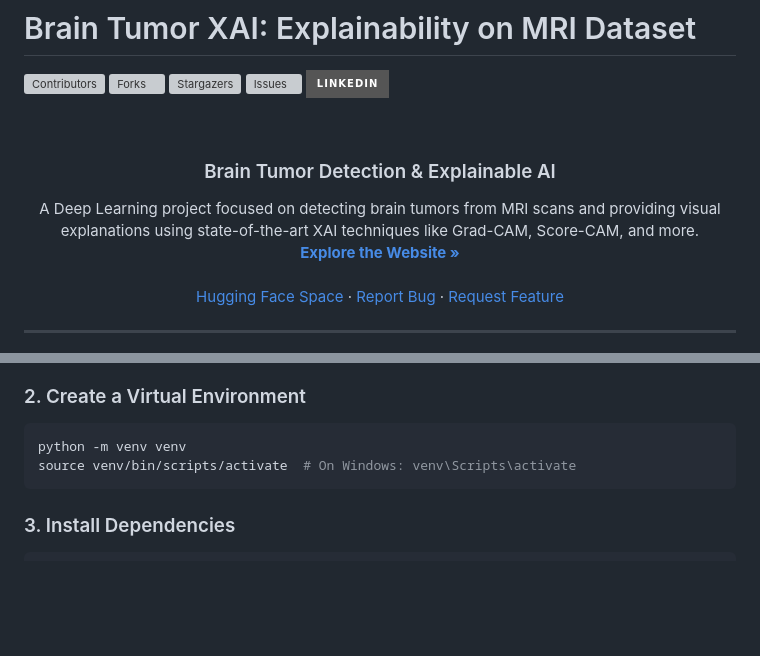
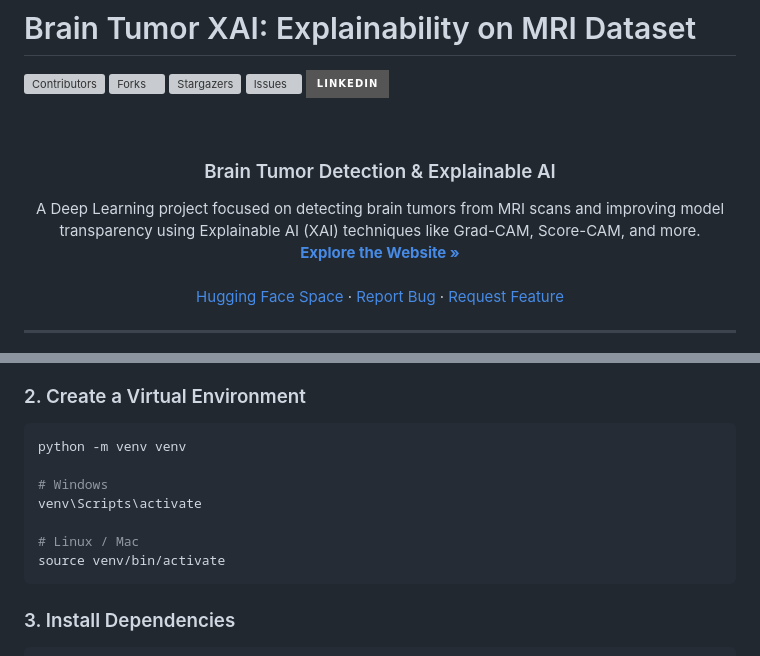
Before and after one commit to DYNAMAXD/ExplainabilityOnBrainTumorDataset, a Markdown page: README.md, 2 parts joined by grey strips. Rendered like a GitHub page; badges without logos; blank space fills up the shorter version; grey boxes are pictures that could not be loaded.

````diff
--- a/README.md
+++ b/README.md
@@ -10,7 +10,7 @@
 <div align="center">
   <h3 align="center">Brain Tumor Detection & Explainable AI</h3>
   <p align="center">
-    A Deep Learning project focused on detecting brain tumors from MRI scans and providing visual explanations using state-of-the-art XAI techniques like Grad-CAM, Score-CAM, and more.
+    A Deep Learning project focused on detecting brain tumors from MRI scans and improving model transparency using Explainable AI (XAI) techniques like Grad-CAM, Score-CAM, and more.
     <br />
     <a href="https://explainability-on-brain-tumor-datas.vercel.app/"><strong>Explore the Website »</strong></a>
     <br />
@@ -52,7 +52,12 @@ cd ExplainabilityOnBrainTumorDataset
 ### 2. Create a Virtual Environment
 ```bash
 python -m venv venv
-source venv/bin/scripts/activate  # On Windows: venv\Scripts\activate
+
+# Windows
+venv\Scripts\activate
+
+# Linux / Mac
+source venv/bin/activate
 ```
 
 ### 3. Install Dependencies
````
Also changed, not shown: other parts of README.md (+2 -2 lines).
